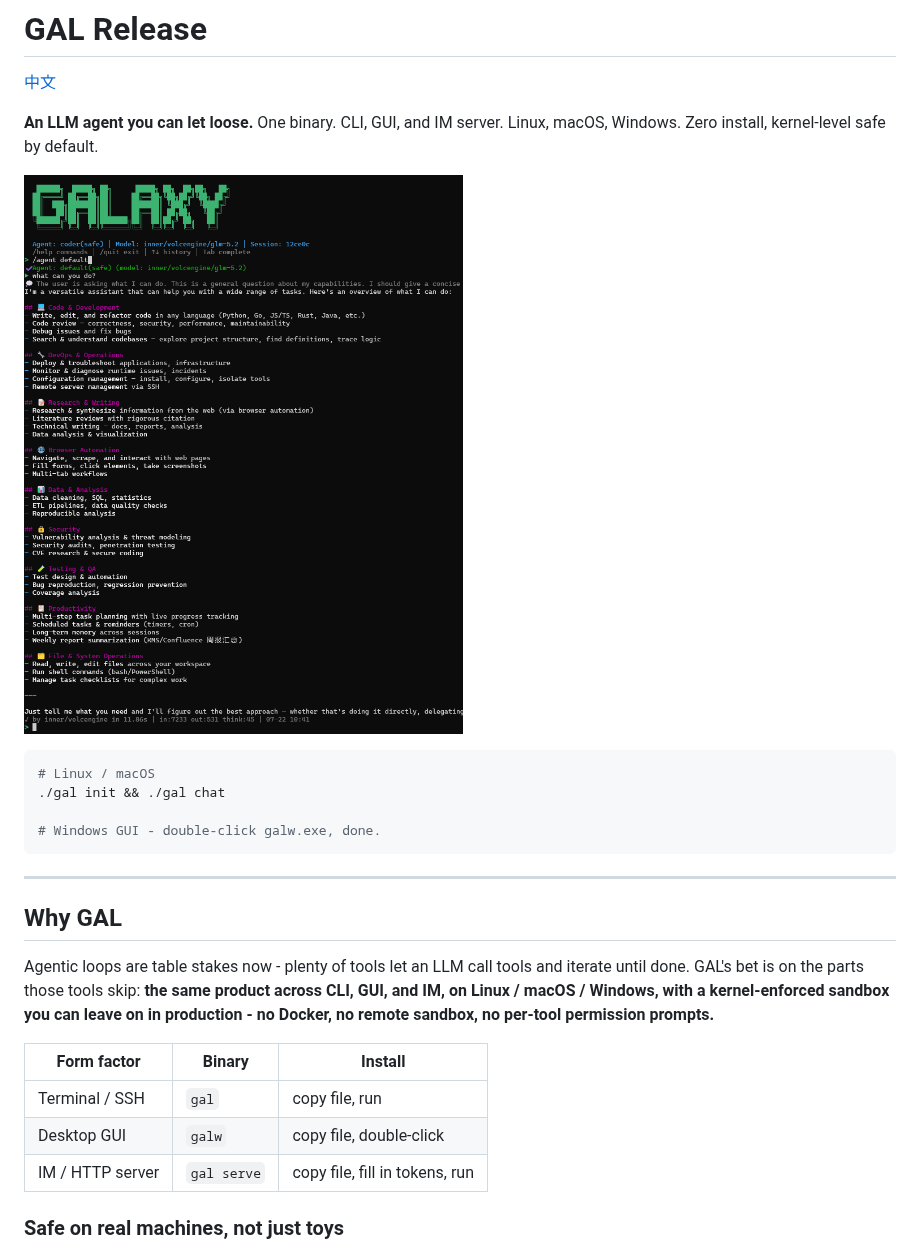
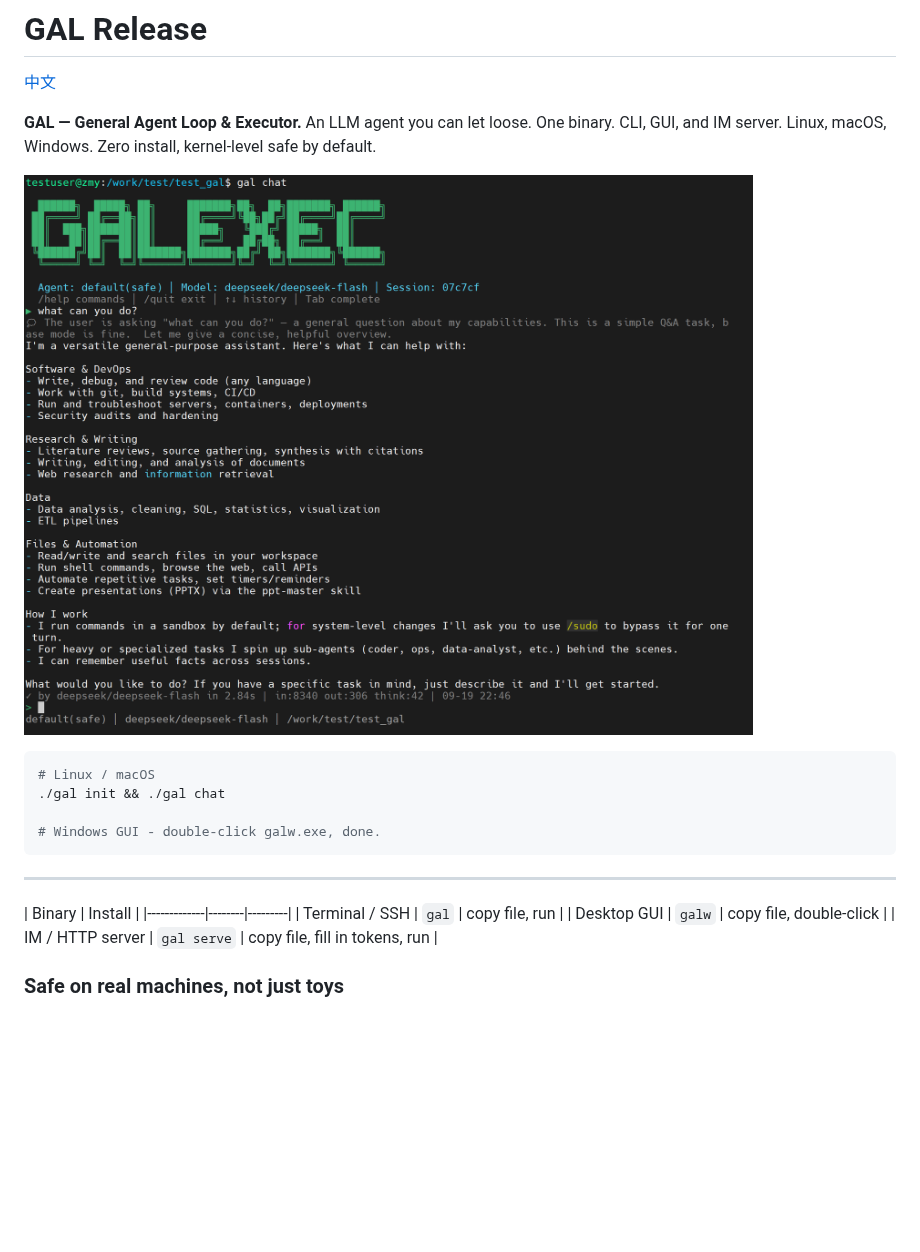
Before and after one commit to gal-agent/gal-release, a Markdown page: README.md, the part around one of its changes. Drawn GitHub-style; pictures changed too: image/gal-cli.png; blank space fills up the shorter version.

```diff
--- a/README.md
+++ b/README.md
@@ -2,5 +2,5 @@
 
 [中文](README_CN.md)
 
-**An LLM agent you can let loose.** One binary. CLI, GUI, and IM server. Linux, macOS, Windows. Zero install, kernel-level safe by default.
+**GAL — General Agent Loop & Executor.** An LLM agent you can let loose. One binary. CLI, GUI, and IM server. Linux, macOS, Windows. Zero install, kernel-level safe by default.
 
@@ -15,11 +15,7 @@
 
 ---
 
-## Why GAL
-
-Agentic loops are table stakes now - plenty of tools let an LLM call tools and iterate until done. GAL's bet is on the parts those tools skip: **the same product across CLI, GUI, and IM, on Linux / macOS / Windows, with a kernel-enforced sandbox you can leave on in production - no Docker, no remote sandbox, no per-tool permission prompts.**
-
-| Form factor | Binary | Install |
+ | Binary | Install |
 |-------------|--------|---------|
 | Terminal / SSH | `gal` | copy file, run |
 | Desktop GUI | `galw` | copy file, double-click |
```
Also changed, not shown: other parts of README.md (+1 -1 lines), README_CN.md (+3 -7 lines).
